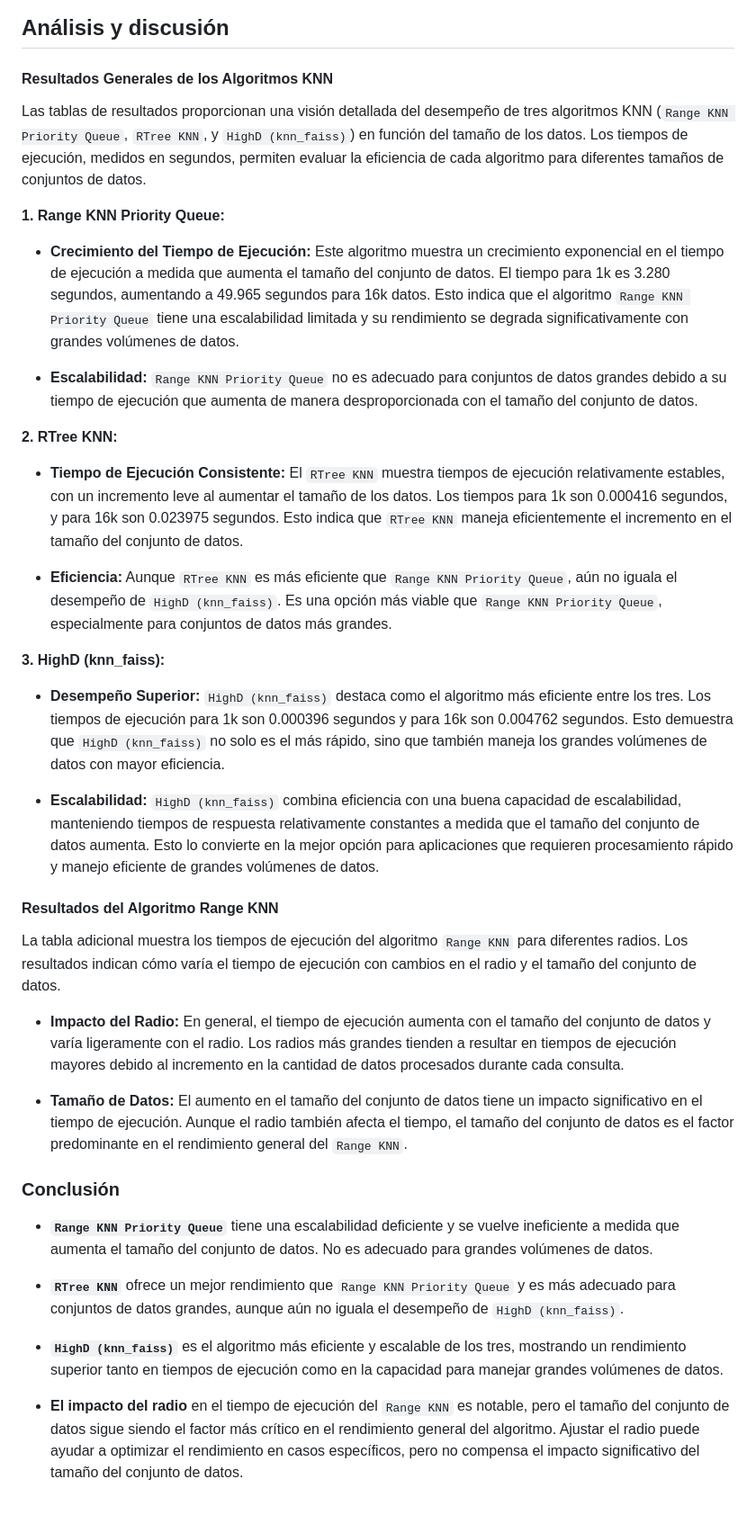
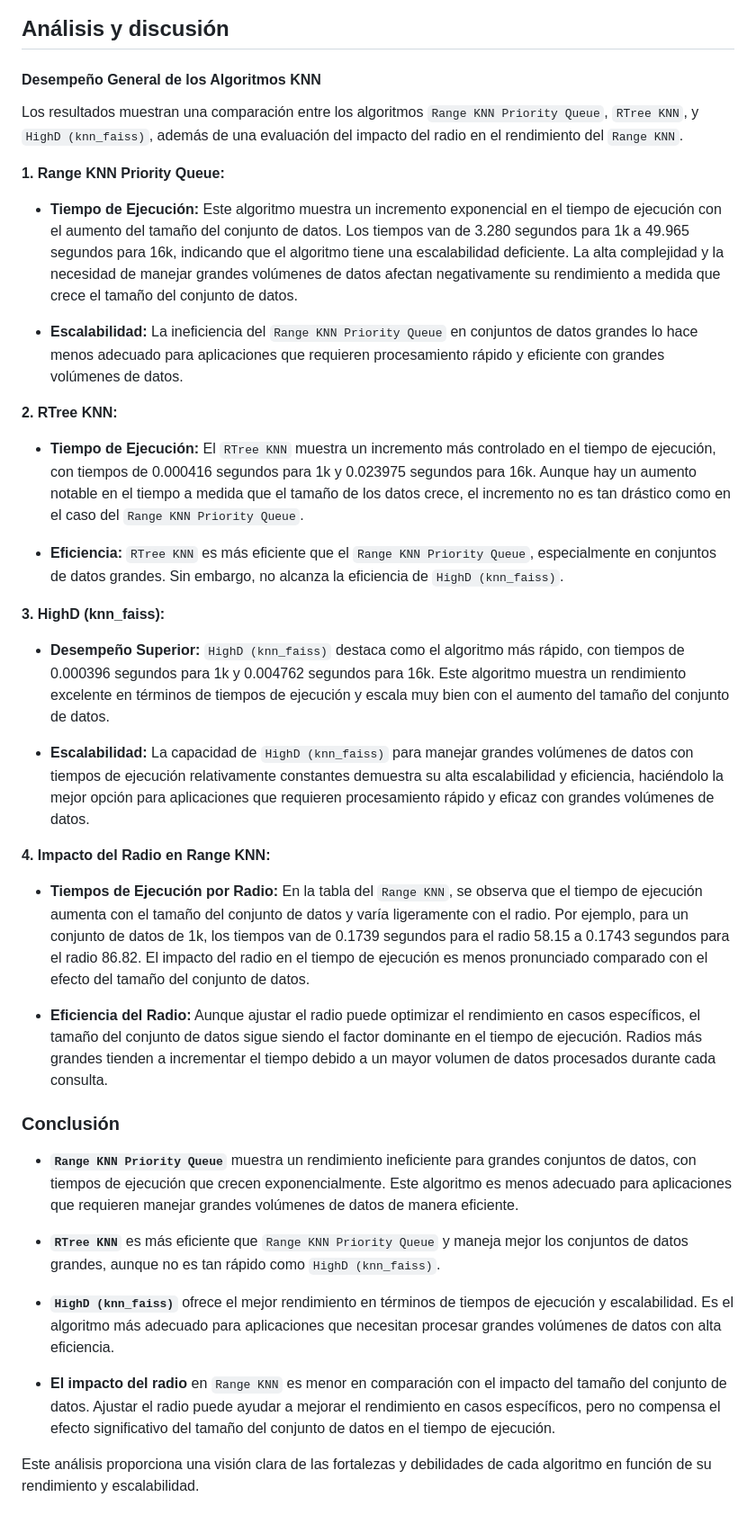
Before and after one commit to ricardoamiel/TestingRevInd, a Markdown page: README2.md, the part around the change. Shown: that part at 90% size. Drawn GitHub-style.

```diff
--- a/README2.md
+++ b/README2.md
@@ -63,42 +63,42 @@ Nuestra base de datos contiene aproximadamente 25,000 canciones de distintos gé
 <img width="1040" alt="Screen Shot 2024-06-17 at 2 40 37 PM" src="https://github.com/ricardoamiel/TestingRevInd/blob/main/imgs/Range_KNN.png">
 
 ## Análisis y discusión
-#### Resultados Generales de los Algoritmos KNN
+#### Desempeño General de los Algoritmos KNN
 
-Las tablas de resultados proporcionan una visión detallada del desempeño de tres algoritmos KNN (`Range KNN Priority Queue`, `RTree KNN`, y `HighD (knn_faiss)`) en función del tamaño de los datos. Los tiempos de ejecución, medidos en segundos, permiten evaluar la eficiencia de cada algoritmo para diferentes tamaños de conjuntos de datos.
+Los resultados muestran una comparación entre los algoritmos `Range KNN Priority Queue`, `RTree KNN`, y `HighD (knn_faiss)`, además de una evaluación del impacto del radio en el rendimiento del `Range KNN`.
 
 **1. Range KNN Priority Queue:**
 
-- **Crecimiento del Tiempo de Ejecución:** Este algoritmo muestra un crecimiento exponencial en el tiempo de ejecución a medida que aumenta el tamaño del conjunto de datos. El tiempo para 1k es 3.280 segundos, aumentando a 49.965 segundos para 16k datos. Esto indica que el algoritmo `Range KNN Priority Queue` tiene una escalabilidad limitada y su rendimiento se degrada significativamente con grandes volúmenes de datos.
+- **Tiempo de Ejecución:** Este algoritmo muestra un incremento exponencial en el tiempo de ejecución con el aumento del tamaño del conjunto de datos. Los tiempos van de 3.280 segundos para 1k a 49.965 segundos para 16k, indicando que el algoritmo tiene una escalabilidad deficiente. La alta complejidad y la necesidad de manejar grandes volúmenes de datos afectan negativamente su rendimiento a medida que crece el tamaño del conjunto de datos.
 
-- **Escalabilidad:** `Range KNN Priority Queue` no es adecuado para conjuntos de datos grandes debido a su tiempo de ejecución que aumenta de manera desproporcionada con el tamaño del conjunto de datos.
+- **Escalabilidad:** La ineficiencia del `Range KNN Priority Queue` en conjuntos de datos grandes lo hace menos adecuado para aplicaciones que requieren procesamiento rápido y eficiente con grandes volúmenes de datos.
 
 **2. RTree KNN:**
 
-- **Tiempo de Ejecución Consistente:** El `RTree KNN` muestra tiempos de ejecución relativamente estables, con un incremento leve al aumentar el tamaño de los datos. Los tiempos para 1k son 0.000416 segundos, y para 16k son 0.023975 segundos. Esto indica que `RTree KNN` maneja eficientemente el incremento en el tamaño del conjunto de datos.
+- **Tiempo de Ejecución:** El `RTree KNN` muestra un incremento más controlado en el tiempo de ejecución, con tiempos de 0.000416 segundos para 1k y 0.023975 segundos para 16k. Aunque hay un aumento notable en el tiempo a medida que el tamaño de los datos crece, el incremento no es tan drástico como en el caso del `Range KNN Priority Queue`.
 
-- **Eficiencia:** Aunque `RTree KNN` es más eficiente que `Range KNN Priority Queue`, aún no iguala el desempeño de `HighD (knn_faiss)`. Es una opción más viable que `Range KNN Priority Queue`, especialmente para conjuntos de datos más grandes.
+- **Eficiencia:** `RTree KNN` es más eficiente que el `Range KNN Priority Queue`, especialmente en conjuntos de datos grandes. Sin embargo, no alcanza la eficiencia de `HighD (knn_faiss)`.
 
 **3. HighD (knn_faiss):**
 
-- **Desempeño Superior:** `HighD (knn_faiss)` destaca como el algoritmo más eficiente entre los tres. Los tiempos de ejecución para 1k son 0.000396 segundos y para 16k son 0.004762 segundos. Esto demuestra que `HighD (knn_faiss)` no solo es el más rápido, sino que también maneja los grandes volúmenes de datos con mayor eficiencia.
+- **Desempeño Superior:** `HighD (knn_faiss)` destaca como el algoritmo más rápido, con tiempos de 0.000396 segundos para 1k y 0.004762 segundos para 16k. Este algoritmo muestra un rendimiento excelente en términos de tiempos de ejecución y escala muy bien con el aumento del tamaño del conjunto de datos.
 
-- **Escalabilidad:** `HighD (knn_faiss)` combina eficiencia con una buena capacidad de escalabilidad, manteniendo tiempos de respuesta relativamente constantes a medida que el tamaño del conjunto de datos aumenta. Esto lo convierte en la mejor opción para aplicaciones que requieren procesamiento rápido y manejo eficiente de grandes volúmenes de datos.
+- **Escalabilidad:** La capacidad de `HighD (knn_faiss)` para manejar grandes volúmenes de datos con tiempos de ejecución relativamente constantes demuestra su alta escalabilidad y eficiencia, haciéndolo la mejor opción para aplicaciones que requieren procesamiento rápido y eficaz con grandes volúmenes de datos.
 
-#### Resultados del Algoritmo Range KNN
+**4. Impacto del Radio en Range KNN:**
 
-La tabla adicional muestra los tiempos de ejecución del algoritmo `Range KNN` para diferentes radios. Los resultados indican cómo varía el tiempo de ejecución con cambios en el radio y el tamaño del conjunto de datos.
+- **Tiempos de Ejecución por Radio:** En la tabla del `Range KNN`, se observa que el tiempo de ejecución aumenta con el tamaño del conjunto de datos y varía ligeramente con el radio. Por ejemplo, para un conjunto de datos de 1k, los tiempos van de 0.1739 segundos para el radio 58.15 a 0.1743 segundos para el radio 86.82. El impacto del radio en el tiempo de ejecución es menos pronunciado comparado con el efecto del tamaño del conjunto de datos.
 
-- **Impacto del Radio:** En general, el tiempo de ejecución aumenta con el tamaño del conjunto de datos y varía ligeramente con el radio. Los radios más grandes tienden a resultar en tiempos de ejecución mayores debido al incremento en la cantidad de datos procesados durante cada consulta.
-
-- **Tamaño de Datos:** El aumento en el tamaño del conjunto de datos tiene un impacto significativo en el tiempo de ejecución. Aunque el radio también afecta el tiempo, el tamaño del conjunto de datos es el factor predominante en el rendimiento general del `Range KNN`.
+- **Eficiencia del Radio:** Aunque ajustar el radio puede optimizar el rendimiento en casos específicos, el tamaño del conjunto de datos sigue siendo el factor dominante en el tiempo de ejecución. Radios más grandes tienden a incrementar el tiempo debido a un mayor volumen de datos procesados durante cada consulta.
 
 ### Conclusión
 
-- **`Range KNN Priority Queue`** tiene una escalabilidad deficiente y se vuelve ineficiente a medida que aumenta el tamaño del conjunto de datos. No es adecuado para grandes volúmenes de datos.
+- **`Range KNN Priority Queue`** muestra un rendimiento ineficiente para grandes conjuntos de datos, con tiempos de ejecución que crecen exponencialmente. Este algoritmo es menos adecuado para aplicaciones que requieren manejar grandes volúmenes de datos de manera eficiente.
 
-- **`RTree KNN`** ofrece un mejor rendimiento que `Range KNN Priority Queue` y es más adecuado para conjuntos de datos grandes, aunque aún no iguala el desempeño de `HighD (knn_faiss)`.
+- **`RTree KNN`** es más eficiente que `Range KNN Priority Queue` y maneja mejor los conjuntos de datos grandes, aunque no es tan rápido como `HighD (knn_faiss)`.
 
-- **`HighD (knn_faiss)`** es el algoritmo más eficiente y escalable de los tres, mostrando un rendimiento superior tanto en tiempos de ejecución como en la capacidad para manejar grandes volúmenes de datos.
+- **`HighD (knn_faiss)`** ofrece el mejor rendimiento en términos de tiempos de ejecución y escalabilidad. Es el algoritmo más adecuado para aplicaciones que necesitan procesar grandes volúmenes de datos con alta eficiencia.
 
-- **El impacto del radio** en el tiempo de ejecución del `Range KNN` es notable, pero el tamaño del conjunto de datos sigue siendo el factor más crítico en el rendimiento general del algoritmo. Ajustar el radio puede ayudar a optimizar el rendimiento en casos específicos, pero no compensa el impacto significativo del tamaño del conjunto de datos.
+- **El impacto del radio** en `Range KNN` es menor en comparación con el impacto del tamaño del conjunto de datos. Ajustar el radio puede ayudar a mejorar el rendimiento en casos específicos, pero no compensa el efecto significativo del tamaño del conjunto de datos en el tiempo de ejecución.
+
+Este análisis proporciona una visión clara de las fortalezas y debilidades de cada algoritmo en función de su rendimiento y escalabilidad.
```
